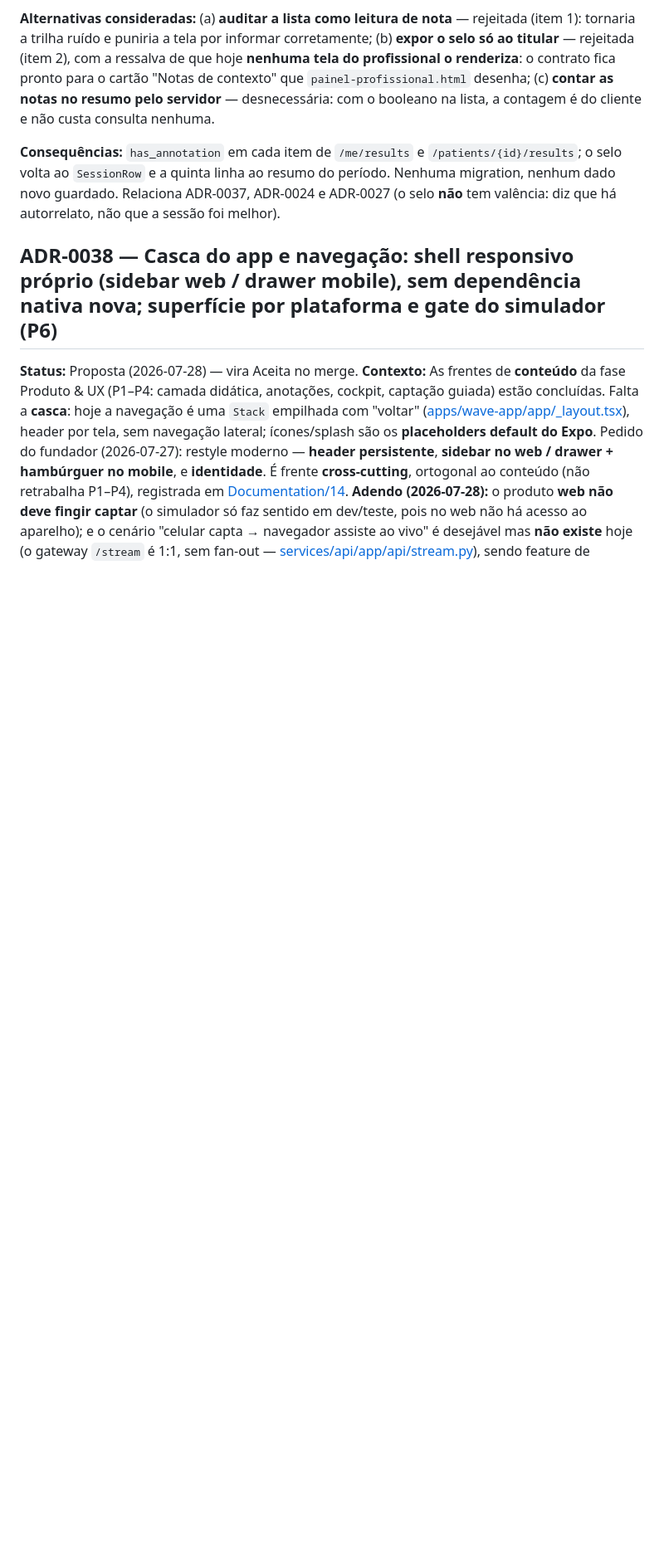
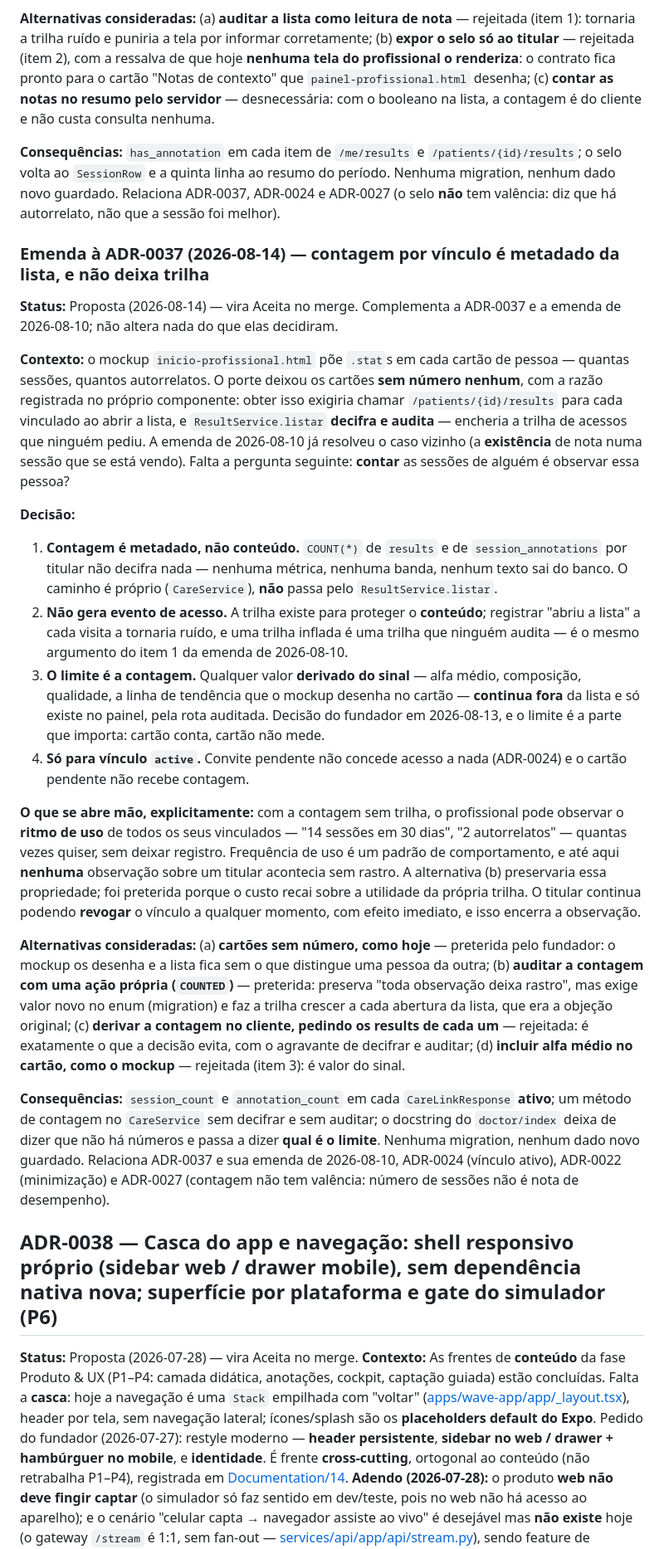
Before and after one commit to WaveAI-Company/WaveAi-Company, a Markdown page: 05_Decisions.md, the part around the change. Shown at 83% size. GitHub-like rendering; blank space fills up the shorter version.

Commit message:
docs(adr): emenda a ADR-0037 — contagem por vinculo e metadado sem trilha
O mockup poe contagens no cartao de cada pessoa; o porte deixou os cartoes sem
numero porque obte-los exigiria chamar a rota de results por vinculado, que
decifra e audita.

A emenda decide que COUNT(*) e metadado: nao decifra, nao gera evento. E fixa o
limite — cartao conta, cartao nao mede: qualquer valor derivado do sinal segue
so no painel, pela rota auditada.

Registra explicitamente o que se abre mao: sem trilha, o profissional pode
observar o ritmo de uso dos vinculados sem deixar registro. A alternativa
auditada foi preterida porque o custo recai sobre a utilidade da propria
trilha.

```diff
--- a/05_Decisions.md
+++ b/05_Decisions.md
@@ -419,6 +419,23 @@ Recompilar, por sua vez, esbarrou num problema de ambiente da máquina de desenv
 
 **Consequências:** `has_annotation` em cada item de `/me/results` e `/patients/{id}/results`; o selo volta ao `SessionRow` e a quinta linha ao resumo do período. Nenhuma migration, nenhum dado novo guardado. Relaciona ADR-0037, ADR-0024 e ADR-0027 (o selo **não** tem valência: diz que há autorrelato, não que a sessão foi melhor).
 
+### Emenda à ADR-0037 (2026-08-14) — **contagem** por vínculo é metadado da lista, e não deixa trilha
+**Status:** Proposta (2026-08-14) — vira Aceita no merge. Complementa a ADR-0037 e a emenda de 2026-08-10; não altera nada do que elas decidiram.
+
+**Contexto:** o mockup `inicio-profissional.html` põe `.stat`s em cada cartão de pessoa — quantas sessões, quantos autorrelatos. O porte deixou os cartões **sem número nenhum**, com a razão registrada no próprio componente: obter isso exigiria chamar `/patients/{id}/results` para cada vinculado ao abrir a lista, e `ResultService.listar` **decifra e audita** — encheria a trilha de acessos que ninguém pediu. A emenda de 2026-08-10 já resolveu o caso vizinho (a **existência** de nota numa sessão que se está vendo). Falta a pergunta seguinte: **contar** as sessões de alguém é observar essa pessoa?
+
+**Decisão:**
+1. **Contagem é metadado, não conteúdo.** `COUNT(*)` de `results` e de `session_annotations` por titular não decifra nada — nenhuma métrica, nenhuma banda, nenhum texto sai do banco. O caminho é próprio (`CareService`), **não** passa pelo `ResultService.listar`.
+2. **Não gera evento de acesso.** A trilha existe para proteger o **conteúdo**; registrar "abriu a lista" a cada visita a tornaria ruído, e uma trilha inflada é uma trilha que ninguém audita — é o mesmo argumento do item 1 da emenda de 2026-08-10.
+3. **O limite é a contagem.** Qualquer valor **derivado do sinal** — alfa médio, composição, qualidade, a linha de tendência que o mockup desenha no cartão — **continua fora** da lista e só existe no painel, pela rota auditada. Decisão do fundador em 2026-08-13, e o limite é a parte que importa: cartão conta, cartão não mede.
+4. **Só para vínculo `active`.** Convite pendente não concede acesso a nada (ADR-0024) e o cartão pendente não recebe contagem.
+
+**O que se abre mão, explicitamente:** com a contagem sem trilha, o profissional pode observar o **ritmo de uso** de todos os seus vinculados — "14 sessões em 30 dias", "2 autorrelatos" — quantas vezes quiser, sem deixar registro. Frequência de uso é um padrão de comportamento, e até aqui **nenhuma** observação sobre um titular acontecia sem rastro. A alternativa (b) preservaria essa propriedade; foi preterida porque o custo recai sobre a utilidade da própria trilha. O titular continua podendo **revogar** o vínculo a qualquer momento, com efeito imediato, e isso encerra a observação.
+
+**Alternativas consideradas:** (a) **cartões sem número, como hoje** — preterida pelo fundador: o mockup os desenha e a lista fica sem o que distingue uma pessoa da outra; (b) **auditar a contagem com uma ação própria (`COUNTED`)** — preterida: preserva "toda observação deixa rastro", mas exige valor novo no enum (migration) e faz a trilha crescer a cada abertura da lista, que era a objeção original; (c) **derivar a contagem no cliente, pedindo os results de cada um** — rejeitada: é exatamente o que a decisão evita, com o agravante de decifrar e auditar; (d) **incluir alfa médio no cartão, como o mockup** — rejeitada (item 3): é valor do sinal.
+
+**Consequências:** `session_count` e `annotation_count` em cada `CareLinkResponse` **ativo**; um método de contagem no `CareService` sem decifrar e sem auditar; o docstring do `doctor/index` deixa de dizer que não há números e passa a dizer **qual é o limite**. Nenhuma migration, nenhum dado novo guardado. Relaciona ADR-0037 e sua emenda de 2026-08-10, ADR-0024 (vínculo ativo), ADR-0022 (minimização) e ADR-0027 (contagem não tem valência: número de sessões não é nota de desempenho).
+
 ## ADR-0038 — Casca do app e navegação: shell responsivo próprio (sidebar web / drawer mobile), sem dependência nativa nova; superfície por plataforma e gate do simulador (P6)
 **Status:** Proposta (2026-07-28) — vira Aceita no merge.
 **Contexto:** As frentes de **conteúdo** da fase Produto & UX (P1–P4: camada didática, anotações, cockpit, captação guiada) estão concluídas. Falta a **casca**: hoje a navegação é uma `Stack` empilhada com "voltar" ([apps/wave-app/app/_layout.tsx](apps/wave-app/app/_layout.tsx)), header por tela, sem navegação lateral; ícones/splash são os **placeholders default do Expo**. Pedido do fundador (2026-07-27): restyle moderno — **header persistente**, **sidebar no web / drawer + hambúrguer no mobile**, e **identidade**. É frente **cross-cutting**, ortogonal ao conteúdo (não retrabalha P1–P4), registrada em [Documentation/14](Documentation/14_Product_UX_Phase_Work_Breakdown.md). **Adendo (2026-07-28):** o produto **web não deve fingir captar** (o simulador só faz sentido em dev/teste, pois no web não há acesso ao aparelho); e o cenário "celular capta → navegador assiste ao vivo" é desejável mas **não existe** hoje (o gateway `/stream` é 1:1, sem fan-out — [services/api/app/api/stream.py](services/api/app/api/stream.py)), sendo feature de backend à parte.
```
